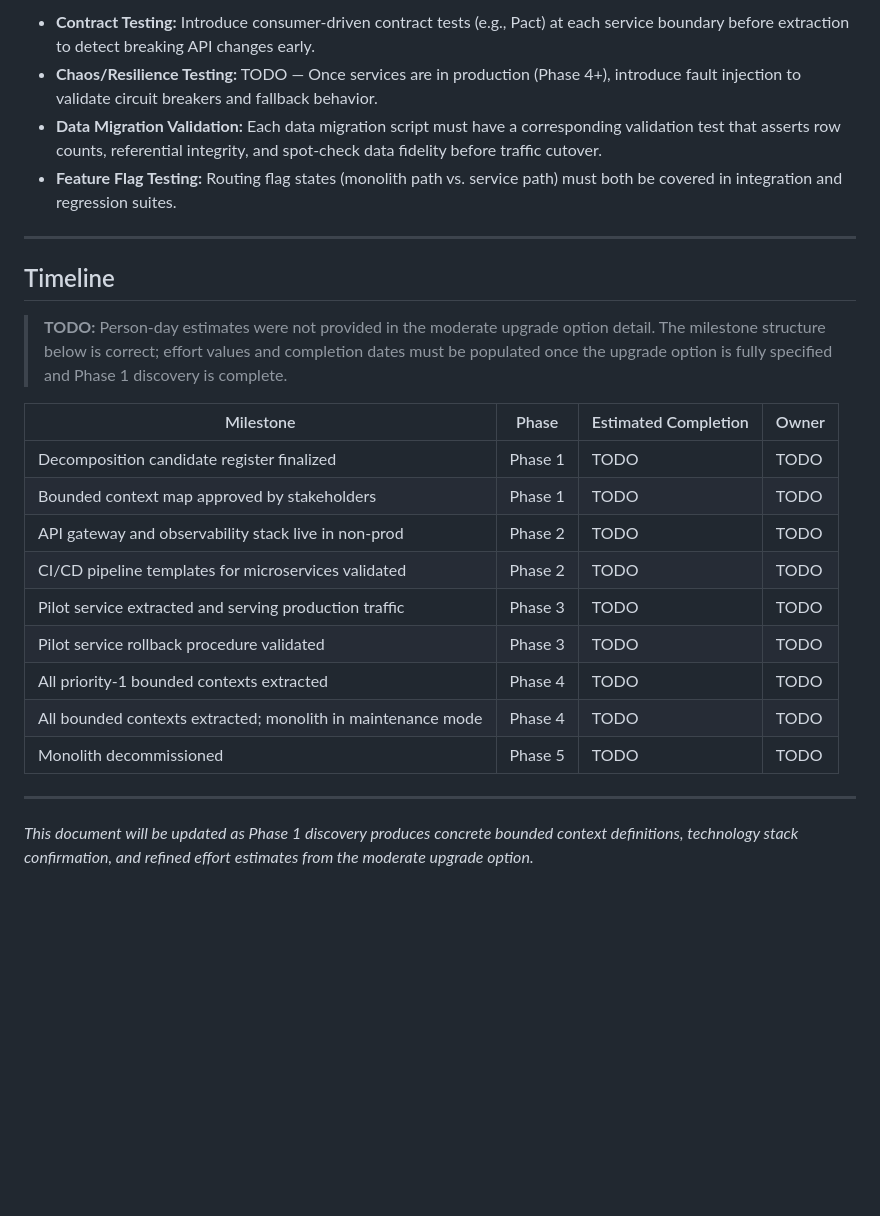
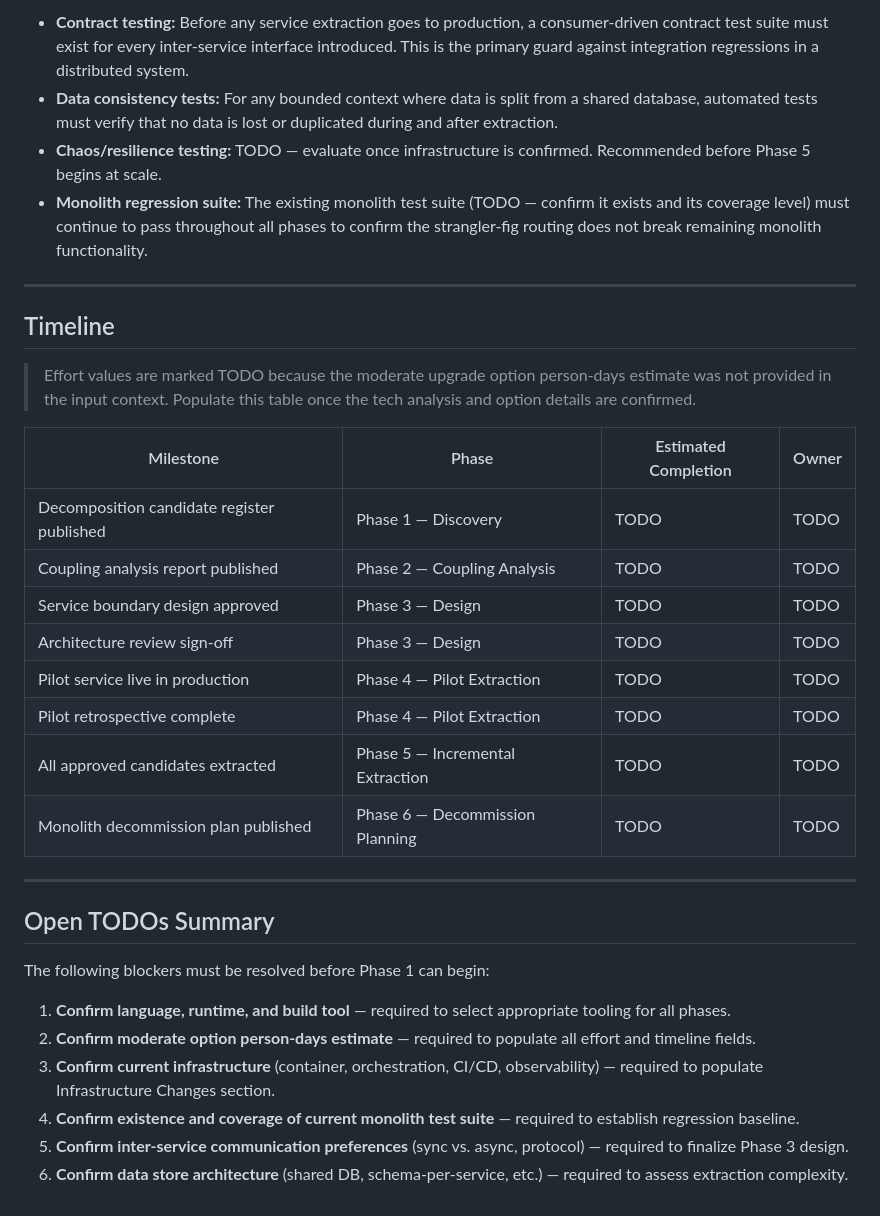
Before and after one commit to XI3135-RishuJindal/Test_Op_SpecToCode1, a Markdown page: specs/evaluate-and-document-monolith-decomposition-opportunities-into-microservices/plan.md, the part around one of its changes. Drawn GitHub-style; blank space fills up the shorter version.

```diff
--- a/specs/evaluate-and-document-monolith-decomposition-opportunities-into-microservices/plan.md
+++ b/specs/evaluate-and-document-monolith-decomposition-opportunities-into-microservices/plan.md
@@ -129,27 +148,35 @@ Each phase is independently reversible. Rollback is executed per-service, not pe
 
-- **Contract Testing:** Introduce consumer-driven contract tests (e.g., Pact) at each service boundary before extraction to detect breaking API changes early.
-- **Chaos/Resilience Testing:** TODO — Once services are in production (Phase 4+), introduce fault injection to validate circuit breakers and fallback behavior.
-- **Data Migration Validation:** Each data migration script must have a corresponding validation test that asserts row counts, referential integrity, and spot-check data fidelity before traffic cutover.
-- **Feature Flag Testing:** Routing flag states (monolith path vs. service path) must both be covered in integration and regression suites.
+- **Contract testing:** Before any service extraction goes to production, a consumer-driven contract test suite must exist for every inter-service interface introduced. This is the primary guard against integration regressions in a distributed system.
+- **Data consistency tests:** For any bounded context where data is split from a shared database, automated tests must verify that no data is lost or duplicated during and after extraction.
+- **Chaos/resilience testing:** TODO — evaluate once infrastructure is confirmed. Recommended before Phase 5 begins at scale.
+- **Monolith regression suite:** The existing monolith test suite (TODO — confirm it exists and its coverage level) must continue to pass throughout all phases to confirm the strangler-fig routing does not break remaining monolith functionality.
 
 ---
 
 ## Timeline
 
-> **TODO:** Person-day estimates were not provided in the moderate upgrade option detail. The milestone structure below is correct; effort values and completion dates must be populated once the upgrade option is fully specified and Phase 1 discovery is complete.
+> Effort values are marked TODO because the moderate upgrade option person-days estimate was not provided in the input context. Populate this table once the tech analysis and option details are confirmed.
 
 | Milestone | Phase | Estimated Completion | Owner |
 |-----------|-------|---------------------|-------|
-| Decomposition candidate register finalized | Phase 1 | TODO | TODO |
-| Bounded context map approved by stakeholders | Phase 1 | TODO | TODO |
-| API gateway and observability stack live in non-prod | Phase 2 | TODO | TODO |
-| CI/CD pipeline templates for microservices validated | Phase 2 | TODO | TODO |
-| Pilot service extracted and serving production traffic | Phase 3 | TODO | TODO |
-| Pilot service rollback procedure validated | Phase 3 | TODO | TODO |
-| All priority-1 bounded contexts extracted | Phase 4 | TODO | TODO |
-| All bounded contexts extracted; monolith in maintenance mode | Phase 4 | TODO | TODO |
-| Monolith decommissioned | Phase 5 | TODO | TODO |
+| Decomposition candidate register published | Phase 1 — Discovery | TODO | TODO |
+| Coupling analysis report published | Phase 2 — Coupling Analysis | TODO | TODO |
+| Service boundary design approved | Phase 3 — Design | TODO | TODO |
+| Architecture review sign-off | Phase 3 — Design | TODO | TODO |
+| Pilot service live in production | Phase 4 — Pilot Extraction | TODO | TODO |
+| Pilot retrospective complete | Phase 4 — Pilot Extraction | TODO | TODO |
+| All approved candidates extracted | Phase 5 — Incremental Extraction | TODO | TODO |
+| Monolith decommission plan published | Phase 6 — Decommission Planning | TODO | TODO |
 
 ---
 
-*This document will be updated as Phase 1 discovery produces concrete bounded context definitions, technology stack confirmation, and refined effort estimates from the moderate upgrade option.*
+## Open TODOs Summary
+
+The following blockers must be resolved before Phase 1 can begin:
+
+1. **Confirm language, runtime, and build tool** — required to select appropriate tooling for all phases.
+2. **Confirm moderate option person-days estimate** — required to populate all effort and timeline fields.
+3. **Confirm current infrastructure** (container, orchestration, CI/CD, observability) — required to populate Infrastructure Changes section.
+4. **Confirm existence and coverage of current monolith test suite** — required to establish regression baseline.
+5. **Confirm inter-service communication preferences** (sync vs. async, protocol) — required to finalize Phase 3 design.
+6. **Confirm data store architecture** (shared DB, schema-per-service, etc.) — required to assess extraction complexity.
```
Also changed, not shown: other parts of specs/evaluate-and-document-monolith-decomposition-opportunities-into-microservices/plan.md (+87 -68 lines).
